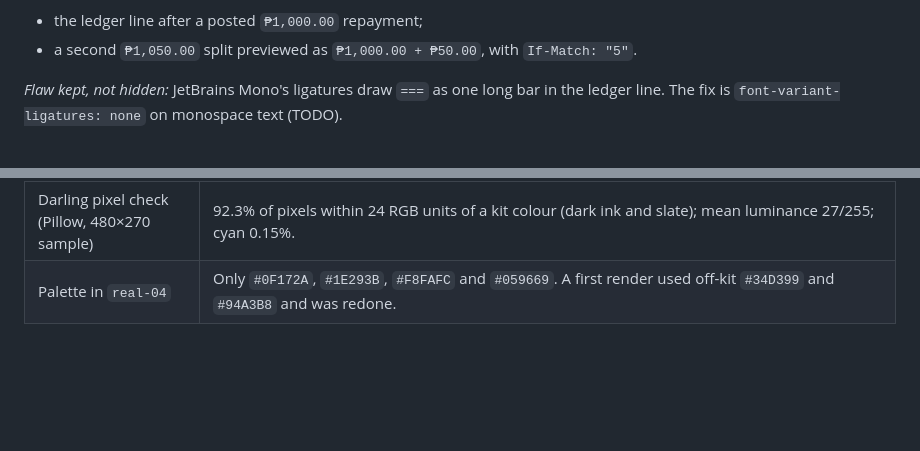
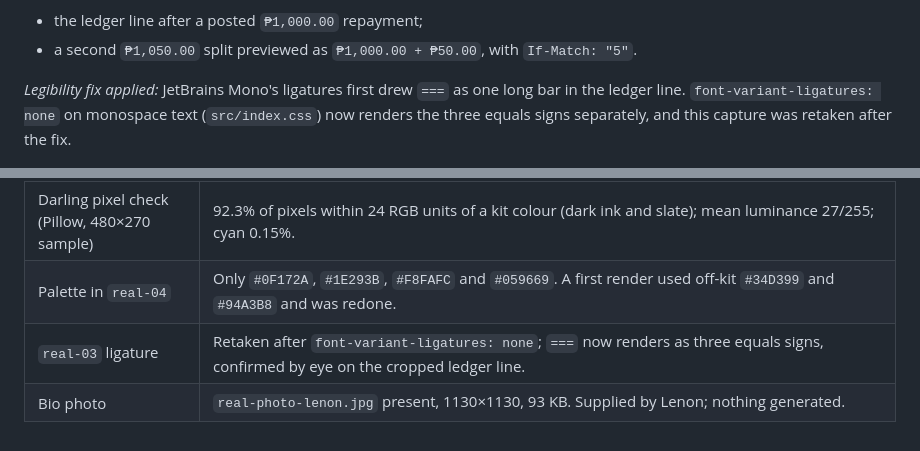
Before and after one commit to l3n8n-ocd/microcredit-api, a Markdown page: docs/CURATE_YOUR_IMAGES.md, 2 parts joined by grey strips. Rendered like a GitHub page; blank space fills up the shorter version.

```diff
--- a/docs/CURATE_YOUR_IMAGES.md
+++ b/docs/CURATE_YOUR_IMAGES.md
@@ -90,8 +92,9 @@ Under it, the repayment panel shows:
 - the ledger line after a posted `₱1,000.00` repayment;
 - a second `₱1,050.00` split previewed as `₱1,000.00 + ₱50.00`, with `If-Match: "5"`.
 
-*Flaw kept, not hidden:* JetBrains Mono's ligatures draw `===` as one long bar in the ledger line. The fix
-is `font-variant-ligatures: none` on monospace text (TODO).
+*Legibility fix applied:* JetBrains Mono's ligatures first drew `===` as one long bar in the ledger
+line. `font-variant-ligatures: none` on monospace text (`src/index.css`) now renders the three equals
+signs separately, and this capture was retaken after the fix.
 
 ![Trust score breakdown for L-1044 and the repayment panel with a balanced ledger and a principal/interest split](./assets/curated/real-03-scoring-and-repayment-ledger.png)
 
@@ -220,3 +239,5 @@ the real photo.
 | Style lock | Keepers 4/4 PASS. Iteration 2 drafts: 35 violations. |
 | Darling pixel check (Pillow, 480×270 sample) | 92.3% of pixels within 24 RGB units of a kit colour (dark ink and slate); mean luminance 27/255; cyan 0.15%. |
 | Palette in `real-04` | Only `#0F172A`, `#1E293B`, `#F8FAFC` and `#059669`. A first render used off-kit `#34D399` and `#94A3B8` and was redone. |
+| `real-03` ligature | Retaken after `font-variant-ligatures: none`; `===` now renders as three equals signs, confirmed by eye on the cropped ledger line. |
+| Bio photo | `real-photo-lenon.jpg` present, 1130×1130, 93 KB. Supplied by Lenon; nothing generated. |
```
Also changed, not shown: other parts of docs/CURATE_YOUR_IMAGES.md (+27 -9 lines), docs/assets/curated/real-photo-lenon.jpg (added).
